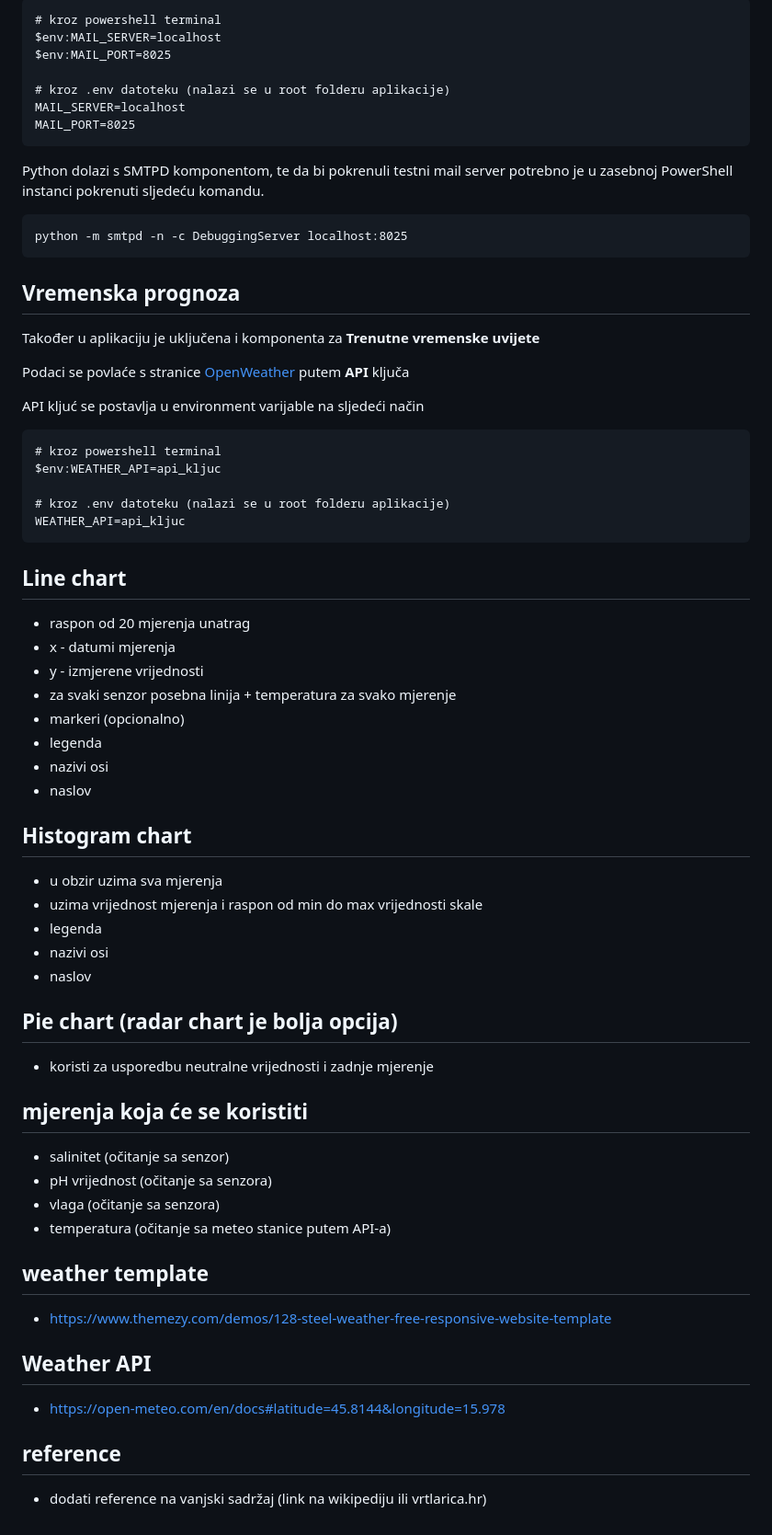
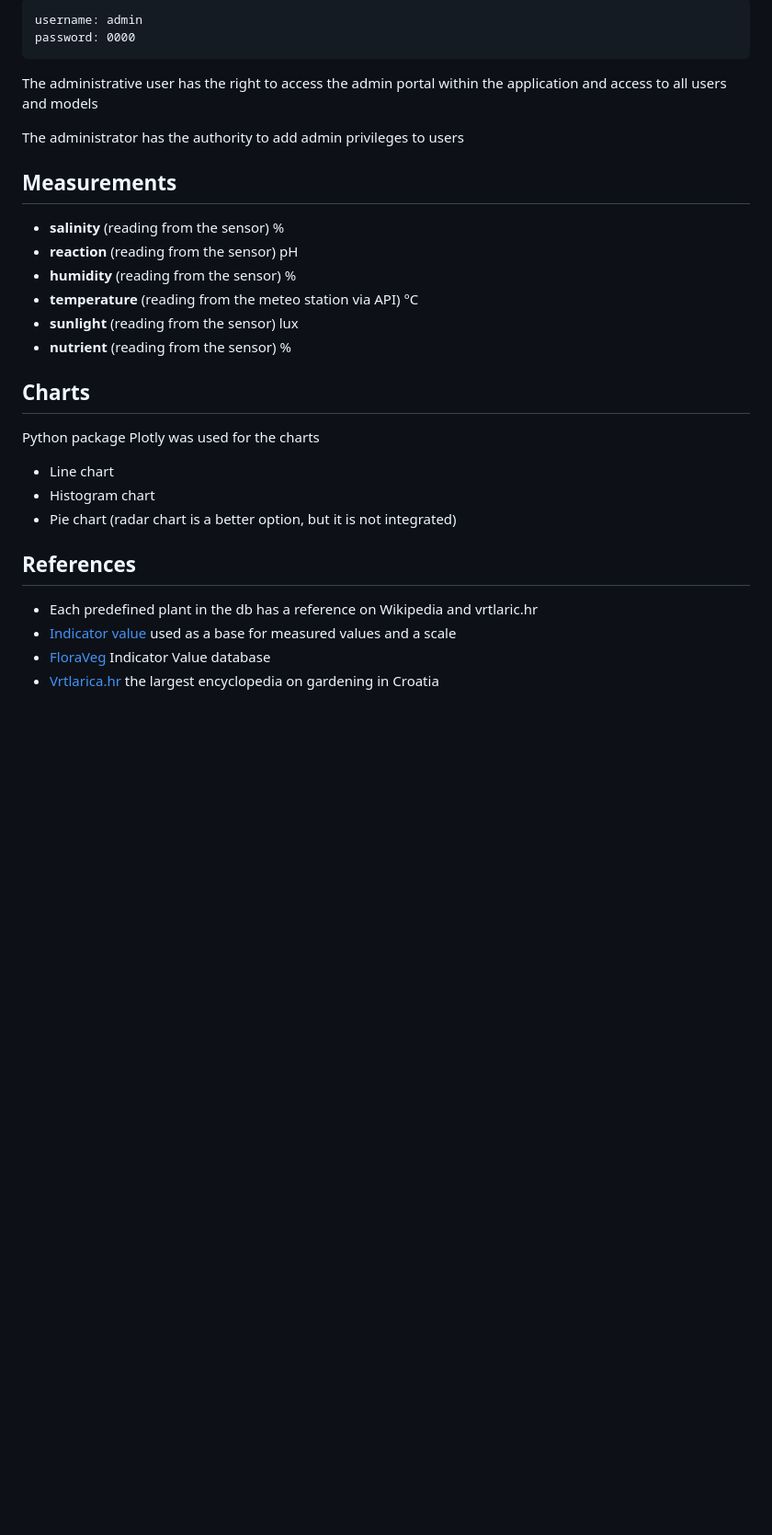
Before and after one commit to gavrinjo/PyFlora, a Markdown page: readme.md, the part around one of its changes. Shown at 92% size. GitHub-like rendering; blank space fills up the shorter version.

````diff
--- a/readme.md
+++ b/readme.md
@@ -52,76 +91,33 @@ prije pokretanja mail servera potrebno je postaviti environment varijable na slj
 
-```ps
-# kroz powershell terminal
-$env:MAIL_SERVER=localhost
-$env:MAIL_PORT=8025
+```
+username: admin
+password: 0000
+```
+The administrative user has the right to access the admin portal within the application and access to all users and models
 
-# kroz .env datoteku (nalazi se u root folderu aplikacije)
-MAIL_SERVER=localhost
-MAIL_PORT=8025
-```
-
-Python dolazi s SMTPD komponentom, te da bi pokrenuli testni mail server potrebno je u zasebnoj PowerShell instanci pokrenuti sljedeću komandu.
-
-```ps
-python -m smtpd -n -c DebuggingServer localhost:8025
-```
-
-## Vremenska prognoza
-
-Također u aplikaciju je uključena i komponenta za **Trenutne vremenske uvijete**
-
-Podaci se povlaće s stranice [OpenWeather](https://openweathermap.org/) putem **API** ključa
-
-API kljuć se postavlja u environment varijable na sljedeći način
-
-```ps
-# kroz powershell terminal
-$env:WEATHER_API=api_kljuc
-
-# kroz .env datoteku (nalazi se u root folderu aplikacije)
-WEATHER_API=api_kljuc
-```
+The administrator has the authority to add admin privileges to users
 
 
-## Line chart
+## Measurements
 
-- raspon od 20 mjerenja unatrag
-- x - datumi mjerenja
-- y - izmjerene vrijednosti
-- za svaki senzor posebna linija + temperatura za svako mjerenje
-- markeri (opcionalno)
-- legenda
-- nazivi osi
-- naslov
+- **salinity** (reading from the sensor) %
+- **reaction** (reading from the sensor) pH
+- **humidity** (reading from the sensor) %
+- **temperature** (reading from the meteo station via API) &deg;C
+- **sunlight** (reading from the sensor) lux
+- **nutrient** (reading from the sensor) %
 
-## Histogram chart
+## Charts
 
-- u obzir uzima sva mjerenja
-- uzima vrijednost mjerenja i raspon od min do max vrijednosti skale
-- legenda
-- nazivi osi
-- naslov
+Python package Plotly was used for the charts
 
-## Pie chart (radar chart je bolja opcija)
+- Line chart
+- Histogram chart
+- Pie chart (radar chart is a better option, but it is not integrated)
 
-- koristi za usporedbu neutralne vrijednosti i zadnje mjerenje
+## References
 
-## mjerenja koja će se koristiti
-
-- salinitet (očitanje sa senzor)
-- pH vrijednost (očitanje sa senzora)
-- vlaga (očitanje sa senzora)
-- temperatura (očitanje sa meteo stanice putem API-a)
-
-## weather template
-
-- <https://www.themezy.com/demos/128-steel-weather-free-responsive-website-template>
-
-## Weather API
-
-- <https://open-meteo.com/en/docs#latitude=45.8144&longitude=15.978>
-
-
-## reference
-
-- dodati reference na vanjski sadržaj (link na wikipediju ili vrtlarica.hr)
+- Each predefined plant in the db has a reference on Wikipedia and vrtlaric.hr
+- [Indicator value](https://en.wikipedia.org/wiki/Indicator_value) used as a base for measured values and a scale
+- [FloraVeg](https://floraveg.eu/download/) Indicator Value database
+- [Vrtlarica.hr](https://www.vrtlarica.hr/) the largest encyclopedia on gardening in Croatia
````
Also changed, not shown: other parts of readme.md (+52 -13 lines).
